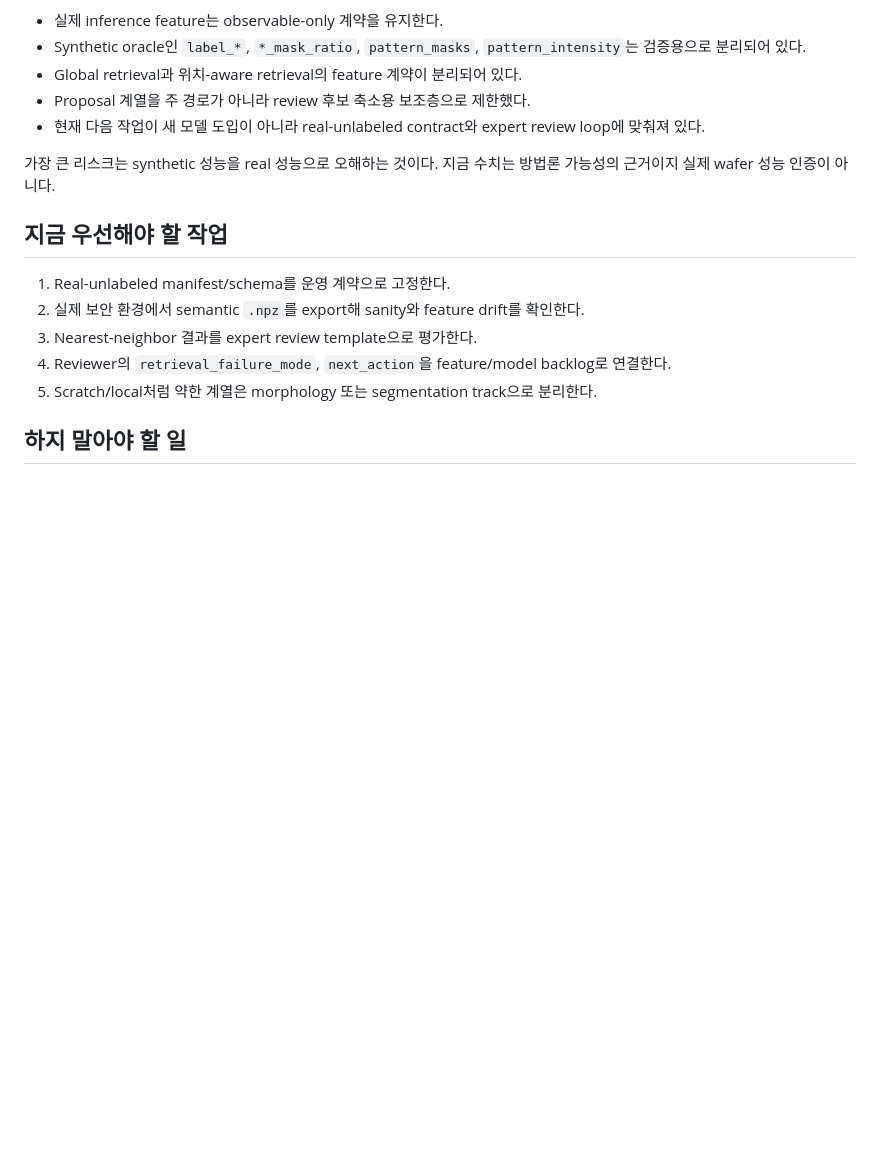
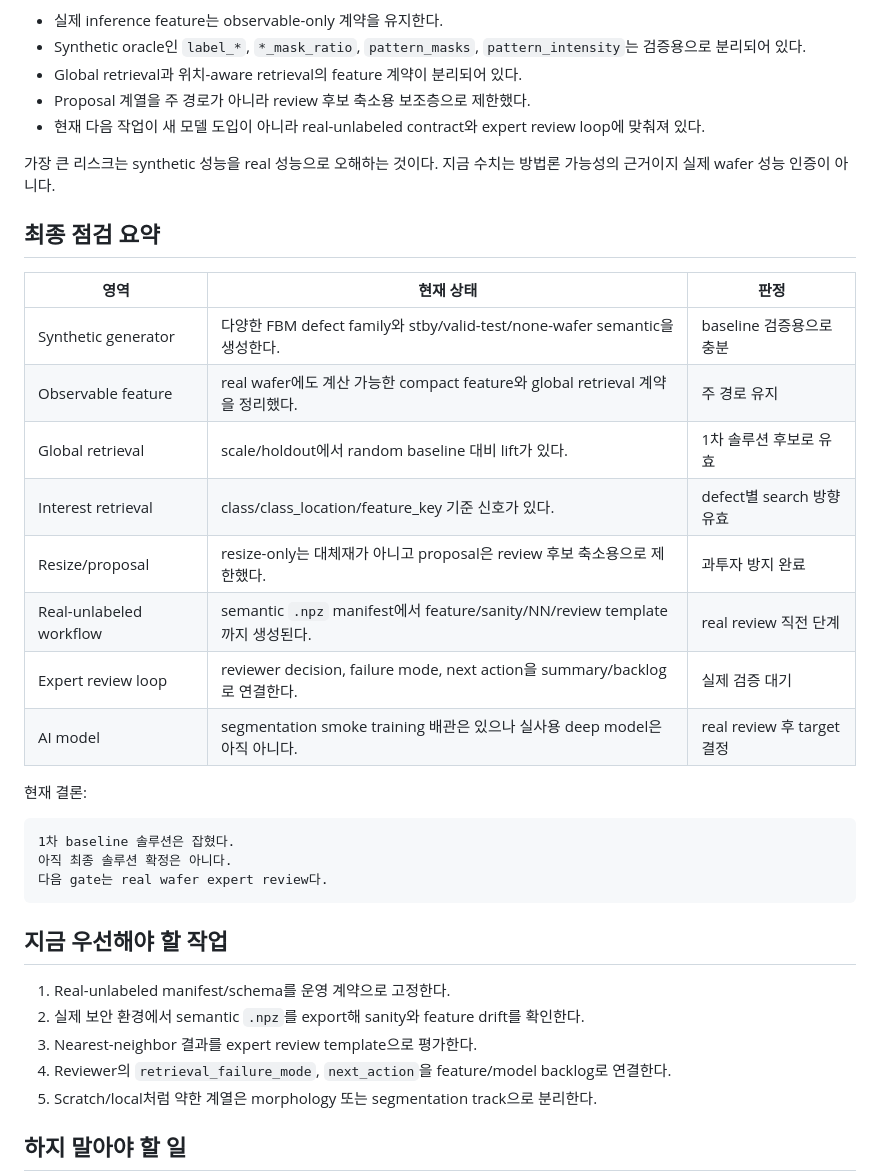
Before and after one commit to jseongchoi/wafer_map2, a Markdown page: docs/project_overview.md, the part around the change. Drawn GitHub-style; blank space fills up the shorter version.

````diff
--- a/docs/project_overview.md
+++ b/docs/project_overview.md
@@ -58,6 +58,27 @@ ANOVA와 공정 metadata 해석은 현재 목표가 아니다. 공정/설비/lot
 
 가장 큰 리스크는 synthetic 성능을 real 성능으로 오해하는 것이다. 지금 수치는 방법론 가능성의 근거이지 실제 wafer 성능 인증이 아니다.
 
+## 최종 점검 요약
+
+| 영역 | 현재 상태 | 판정 |
+| --- | --- | --- |
+| Synthetic generator | 다양한 FBM defect family와 stby/valid-test/none-wafer semantic을 생성한다. | baseline 검증용으로 충분 |
+| Observable feature | real wafer에도 계산 가능한 compact feature와 global retrieval 계약을 정리했다. | 주 경로 유지 |
+| Global retrieval | scale/holdout에서 random baseline 대비 lift가 있다. | 1차 솔루션 후보로 유효 |
+| Interest retrieval | class/class_location/feature_key 기준 신호가 있다. | defect별 search 방향 유효 |
+| Resize/proposal | resize-only는 대체재가 아니고 proposal은 review 후보 축소용으로 제한했다. | 과투자 방지 완료 |
+| Real-unlabeled workflow | semantic `.npz` manifest에서 feature/sanity/NN/review template까지 생성된다. | real review 직전 단계 |
+| Expert review loop | reviewer decision, failure mode, next action을 summary/backlog로 연결한다. | 실제 검증 대기 |
+| AI model | segmentation smoke training 배관은 있으나 실사용 deep model은 아직 아니다. | real review 후 target 결정 |
+
+현재 결론:
+
+```text
+1차 baseline 솔루션은 잡혔다.
+아직 최종 솔루션 확정은 아니다.
+다음 gate는 real wafer expert review다.
+```
+
 ## 지금 우선해야 할 작업
 
 1. Real-unlabeled manifest/schema를 운영 계약으로 고정한다.
````
Also changed, not shown: docs/real_wafer_review_checklist.md (+40 -0 lines).
